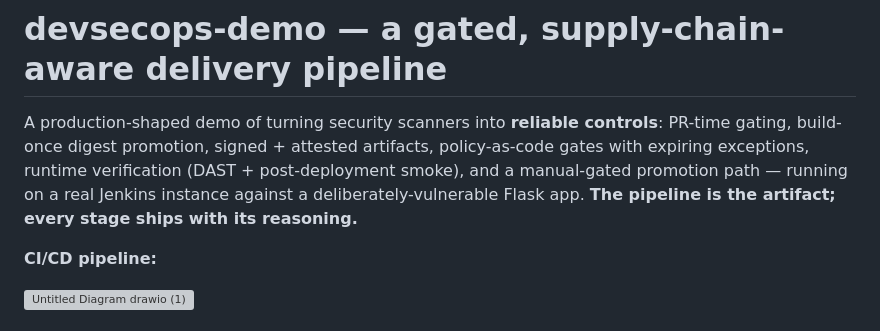
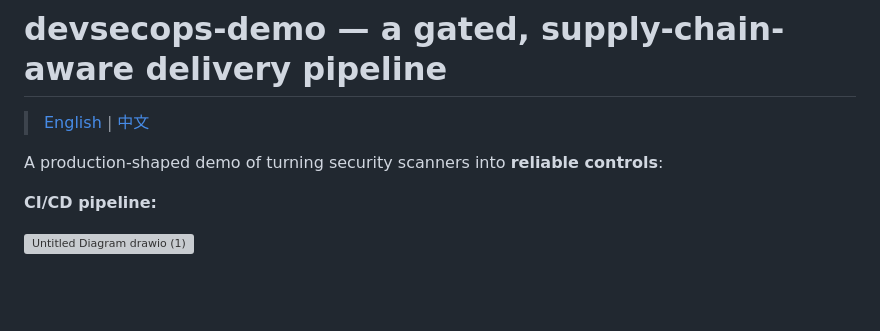
Before and after one commit to PadishahIII/devsecops-demo, a Markdown page: README.md, the part around one of its changes. Rendered like a GitHub page; blank space fills up the shorter version; grey boxes are pictures that could not be loaded.

```diff
--- a/README.md
+++ b/README.md
@@ -1,6 +1,8 @@
 # devsecops-demo — a gated, supply-chain-aware delivery pipeline
 
-A production-shaped demo of turning security scanners into **reliable controls**: PR-time gating, build-once digest promotion, signed + attested artifacts, policy-as-code gates with expiring exceptions, runtime verification (DAST + post-deployment smoke), and a manual-gated promotion path — running on a real Jenkins instance against a deliberately-vulnerable Flask app. **The pipeline is the artifact; every stage ships with its reasoning.**
+> [English](README.md) | [中文](README.zh-CN.md)
+
+A production-shaped demo of turning security scanners into **reliable controls**:
 
 **CI/CD pipeline:**
 
```
Also changed, not shown: other parts of README.md (+1 -1 lines), .memory-bank/decisions.md (+7 -0 lines), README.zh-CN.md (added, +150 -0 lines).
